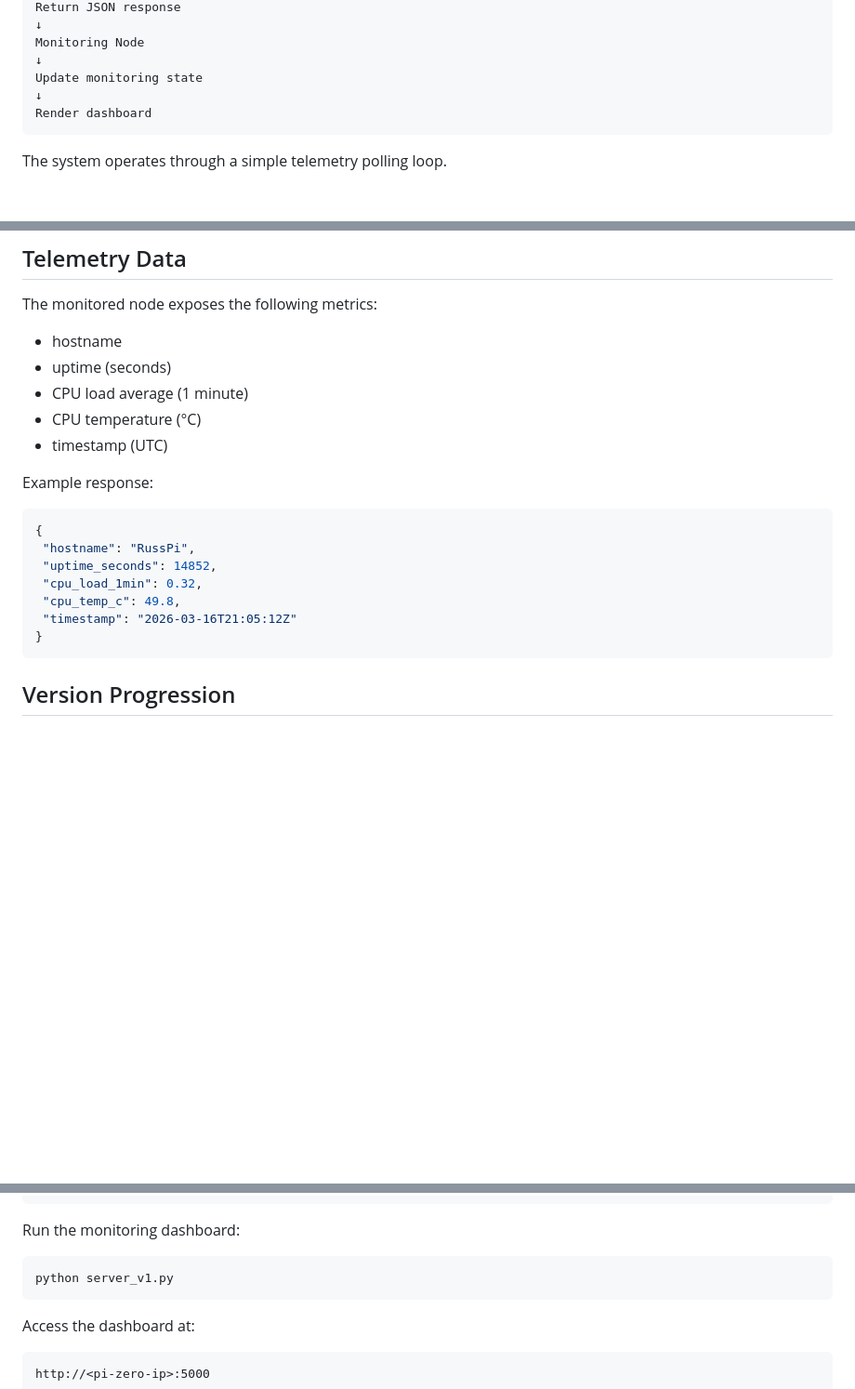
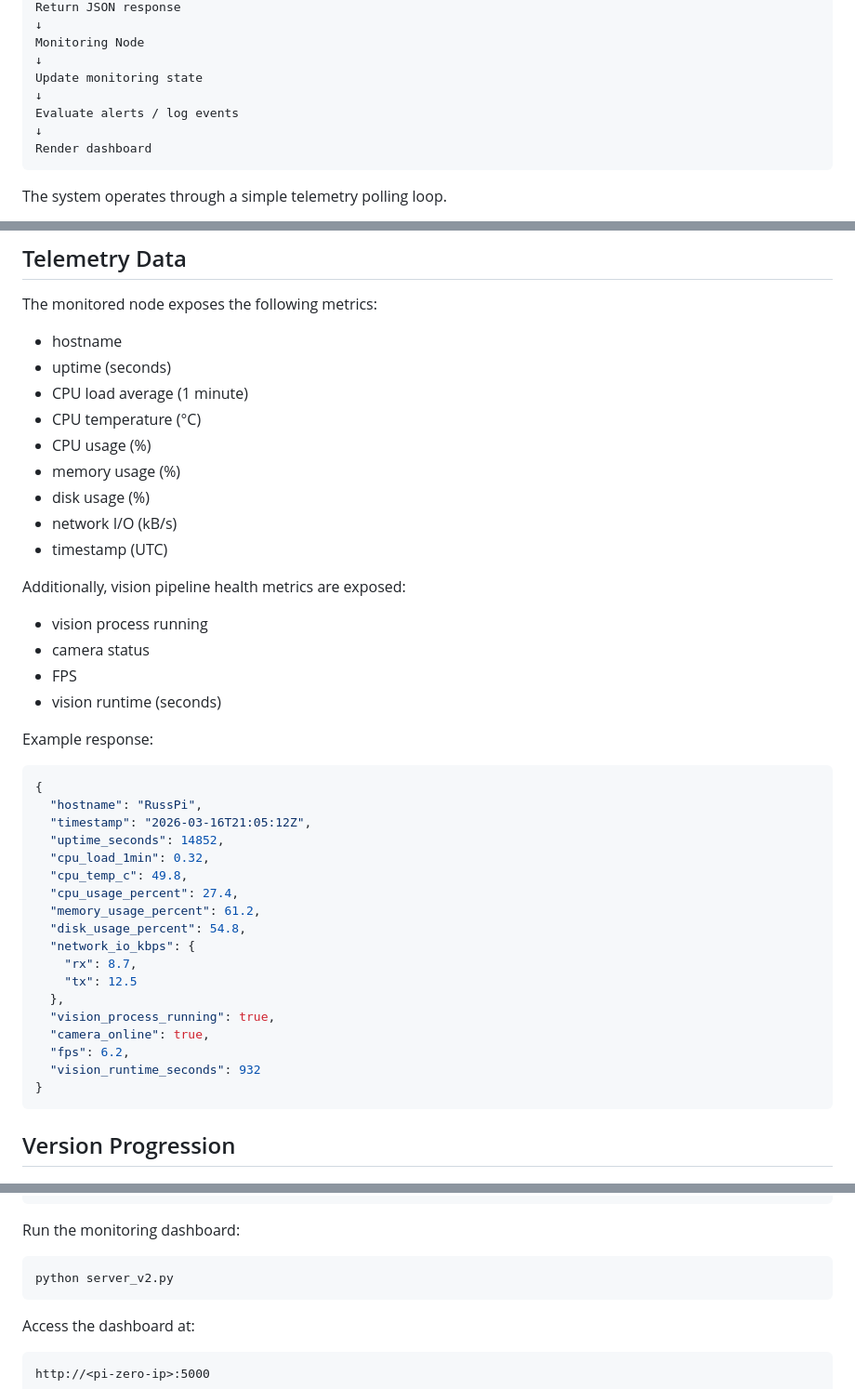
Before and after one commit to RussSoto/embedded-monitoring-platform, a Markdown page: README.md, 3 parts joined by grey strips. Shown at 93% size. Drawn GitHub-style; blank space fills up the shorter version.

````diff
--- a/README.md
+++ b/README.md
@@ -71,6 +102,8 @@ Return JSON response
 Monitoring Node
 ↓
 Update monitoring state
+↓
+Evaluate alerts / log events
 ↓
 Render dashboard
 ```
@@ -113,17 +146,39 @@ The monitored node exposes the following metrics:
 - uptime (seconds)
 - CPU load average (1 minute)
 - CPU temperature (°C)
+- CPU usage (%)
+- memory usage (%)
+- disk usage (%)
+- network I/O (kB/s)
 - timestamp (UTC)
+
+Additionally, vision pipeline health metrics are exposed:
+
+- vision process running
+- camera status
+- FPS
+- vision runtime (seconds)
 
 Example response:
 
 ```json
 {
- "hostname": "RussPi",
- "uptime_seconds": 14852,
- "cpu_load_1min": 0.32,
- "cpu_temp_c": 49.8,
- "timestamp": "2026-03-16T21:05:12Z"
+  "hostname": "RussPi",
+  "timestamp": "2026-03-16T21:05:12Z",
+  "uptime_seconds": 14852,
+  "cpu_load_1min": 0.32,
+  "cpu_temp_c": 49.8,
+  "cpu_usage_percent": 27.4,
+  "memory_usage_percent": 61.2,
+  "disk_usage_percent": 54.8,
+  "network_io_kbps": {
+    "rx": 8.7,
+    "tx": 12.5
+  },
+  "vision_process_running": true,
+  "camera_online": true,
+  "fps": 6.2,
+  "vision_runtime_seconds": 932
 }
 ```
 
@@ -253,7 +320,7 @@ pip install -r requirements.txt
 Run the monitoring dashboard:
 
 ```bash
-python server_v1.py
+python server_v2.py
 ```
 
 Access the dashboard at:
````
Also changed, not shown: other parts of README.md (+67 -24 lines), screenshots/dashboard.png (deleted), screenshots/dashboard_normal.png (added), screenshots/dashboard_offline.png (added), screenshots/dashboard_warning.png (added), screenshots/logging_view.png (added), screenshots/monitor_high_load.png (deleted), 8 other files.
